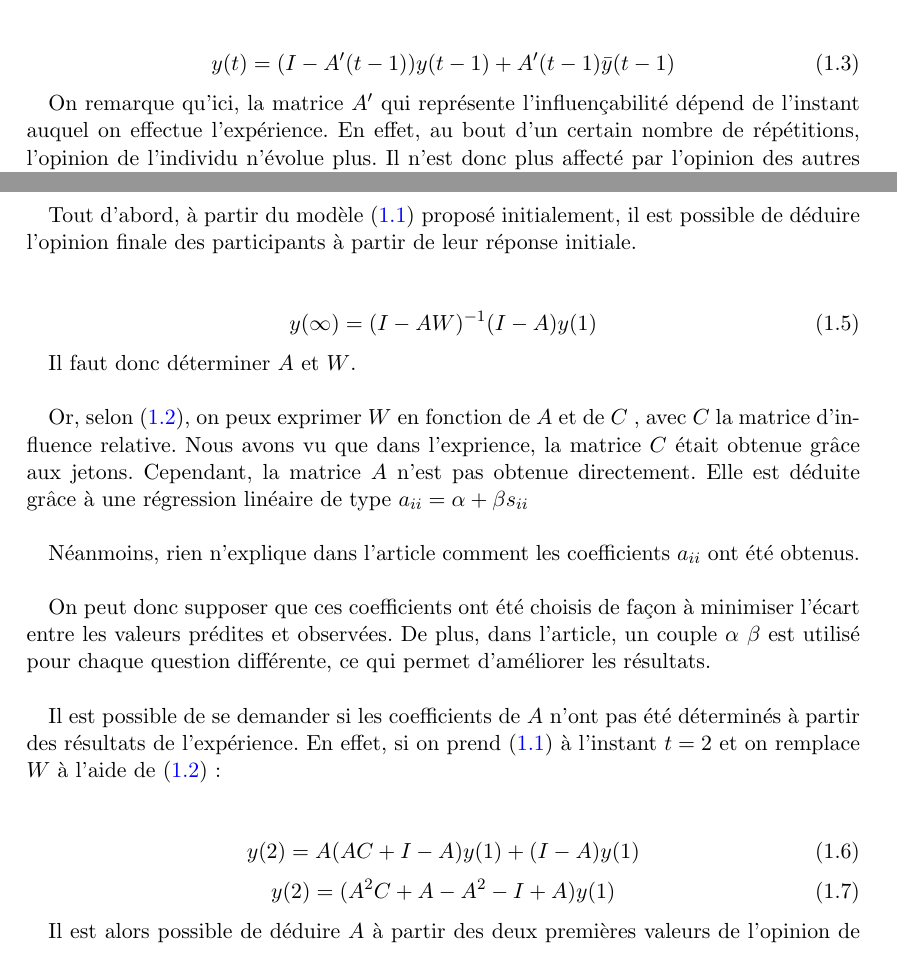
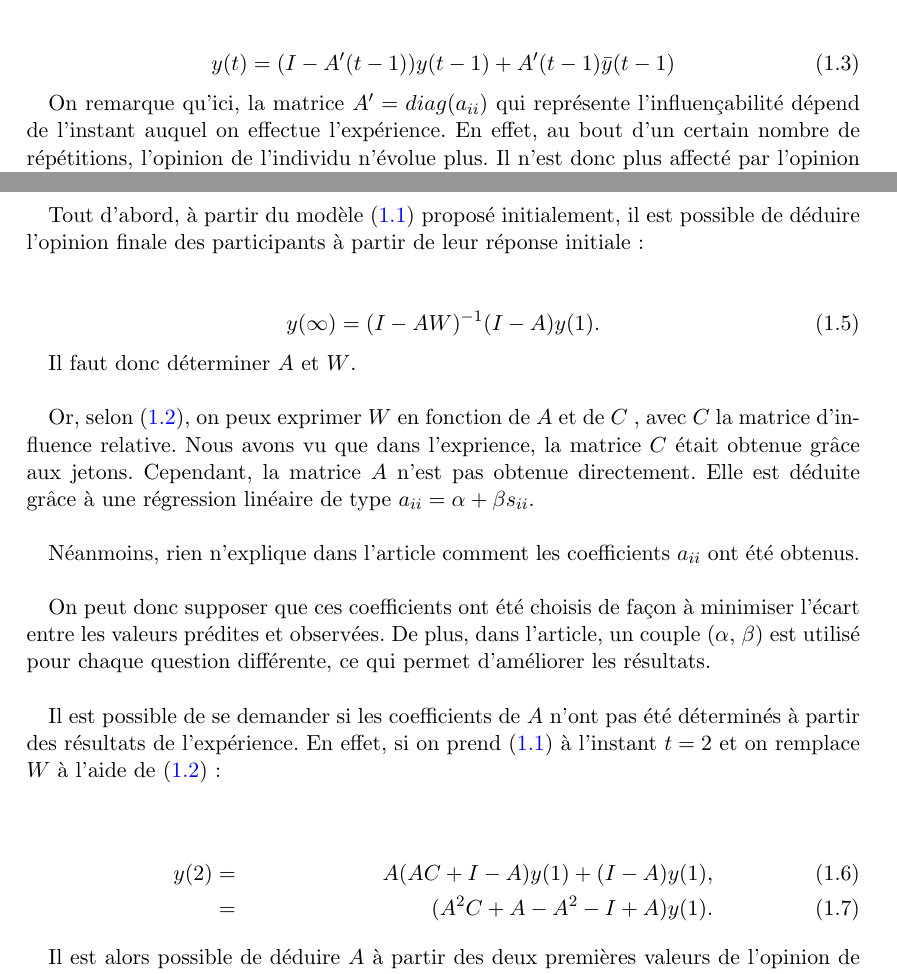
Before and after one commit to remim-j/PIDR, a LaTeX document (PIDRv2.tex): two parts of pages 4 and 7 of 9, joined at a grey line, cut so that both start at the same text. Compiled offline with pdfLaTeX.

Commit message:
Updating Report

```diff
--- a/PIDRv2.tex
+++ b/PIDRv2.tex
@@ -84,7 +84,7 @@ Le modèle proposé dans l'article \cite{VMG} est similaire au précédent. Cepe
 y(t) =(I-A'(t-1))y(t-1)+A'(t-1)\bar{y}(t-1)
 \end{equation}
 
-On remarque qu’ici, la matrice $A'$ qui représente l'influençabilité dépend de l’instant auquel on effectue l’expérience. En effet, au bout d'un certain nombre de répétitions, l'opinion de l'individu n'évolue plus. Il n'est donc plus affecté par l'opinion des autres et son influençabilité diminue. La variable $\bar{y}(t)$ représente la moyenne des valeurs des opinions à l’instant $t$. On peut aussi écrire la formule \eqref{2} sous la forme :
+On remarque qu’ici, la matrice $A' = diag(a_{ii})$ qui représente l'influençabilité dépend de l’instant auquel on effectue l’expérience. En effet, au bout d'un certain nombre de répétitions, l'opinion de l'individu n'évolue plus. Il n'est donc plus affecté par l'opinion des autres et son influençabilité diminue. La variable $\bar{y}(t)$ représente la moyenne des valeurs des opinions à l’instant $t$. On peut aussi écrire la formule \eqref{2} sous la forme :
 
 \begin{equation}
 \label{3}
@@ -169,31 +169,27 @@ Aux vu des résultats de Friedkin et Johnson, il est possible de se demander com
 
-Tout d’abord, à partir du modèle \eqref{1} proposé initialement, il est possible de déduire l'opinion finale des participants à partir de leur réponse initiale.\\
+Tout d’abord, à partir du modèle \eqref{1} proposé initialement, il est possible de déduire l'opinion finale des participants à partir de leur réponse initiale :\\
 
 \begin{equation}
 \label{4}
-y(\infty) =(I-AW)^{-1}(I-A)y(1)
+y(\infty) =(I-AW)^{-1}(I-A)y(1).
 \end{equation}
 
 Il faut donc déterminer $A$ et $W$.\\
 
-Or, selon \eqref{WC}, on peux exprimer $W$ en fonction de $A$ et de $C$ , avec $C$ la matrice d’influence relative. Nous avons vu que dans l'exprience, la matrice $C$ était obtenue grâce aux jetons. Cependant, la matrice $A$ n'est pas obtenue directement. Elle est déduite grâce à une régression linéaire de type $a_{ii} = \alpha + \beta s_{ii}$\\
+Or, selon \eqref{WC}, on peux exprimer $W$ en fonction de $A$ et de $C$ , avec $C$ la matrice d’influence relative. Nous avons vu que dans l'exprience, la matrice $C$ était obtenue grâce aux jetons. Cependant, la matrice $A$ n'est pas obtenue directement. Elle est déduite grâce à une régression linéaire de type $a_{ii} = \alpha + \beta s_{ii}$.\\
 
 Néanmoins, rien n’explique dans l’article comment les coefficients $a_{ii}$ ont été obtenus.\\
 
-On peut donc supposer que ces coefficients ont été choisis de façon à minimiser l'écart entre les valeurs prédites et observées. De plus, dans l'article, un couple $\alpha$ $\beta$ est utilisé pour chaque question différente, ce qui permet d'améliorer les résultats.\\
+On peut donc supposer que ces coefficients ont été choisis de façon à minimiser l'écart entre les valeurs prédites et observées. De plus, dans l'article, un couple $(\alpha$, $\beta$) est utilisé pour chaque question différente, ce qui permet d'améliorer les résultats.\\
 
 Il est possible de se demander si les coefficients de $A$ n'ont pas été déterminés à partir des résultats de l'expérience. En effet, si on prend \eqref{1} à l’instant $t=2$ et on remplace $W$ à l’aide de \eqref{WC} :\\
 
-\begin{equation}
-\label{5}
-y(2) =A(AC+I-A)y(1)+(I-A)y(1)
-\end{equation}
-\begin{equation}
-\label{6}
-y(2) =(A^{2}C+A-A^{2}-I+A)y(1)
-\end{equation}
+\begin{align}
+y(2) & = & A(AC+I-A)y(1)+(I-A)y(1), \\
+& = & (A^{2}C+A-A^{2}-I+A)y(1).
+\end{align}
 
-Il est alors possible de déduire $A$ à partir des deux premières valeurs de l'opinion de chaque individu. Si $A$ a bien été obtenue de cette manière, cela peut en partie expliquer la forte corrélation entre les résultats expérimentaux et le modèle proposé par Friedkin et Johnson.\\
+Il est alors possible de déduire $A$ à partir des deux premières valeurs de l'opinion de chaque individu. Si $A$ a bien été obtenue de cette manière, cela peut en partie expliquer la forte corrélation entre les résultats expérimentaux et le modèle proposé par Friedkin et Johnson dans l'article \cite{FJ}.\\
 
 L'article ne fait pas non plus mention d'une validation croisée pour déterminer la validité des coefficients déterminés.\\
 
```
Also changed, not shown: PIDRv2.tex (13 more changed lines).
